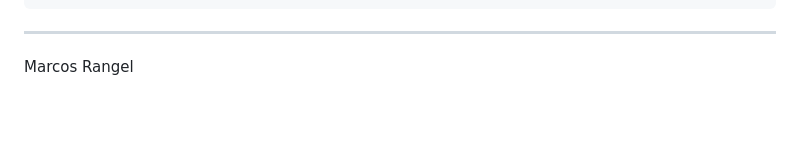
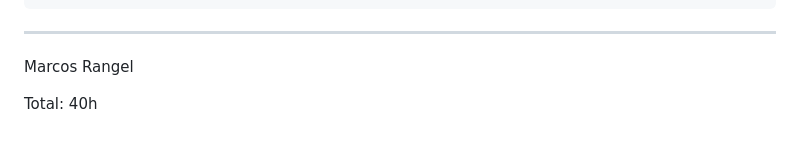
Before and after one commit to correiarangel/CoolShool, a Markdown page: README.md, the part around the change. Drawn GitHub-style; blank space fills up the shorter version.

Commit message:
feat: rdit readme

```diff
--- a/README.md
+++ b/README.md
@@ -378,3 +378,5 @@ CoolSchool/
 ---
 
 Marcos Rangel
+
+Total: 40h
```
